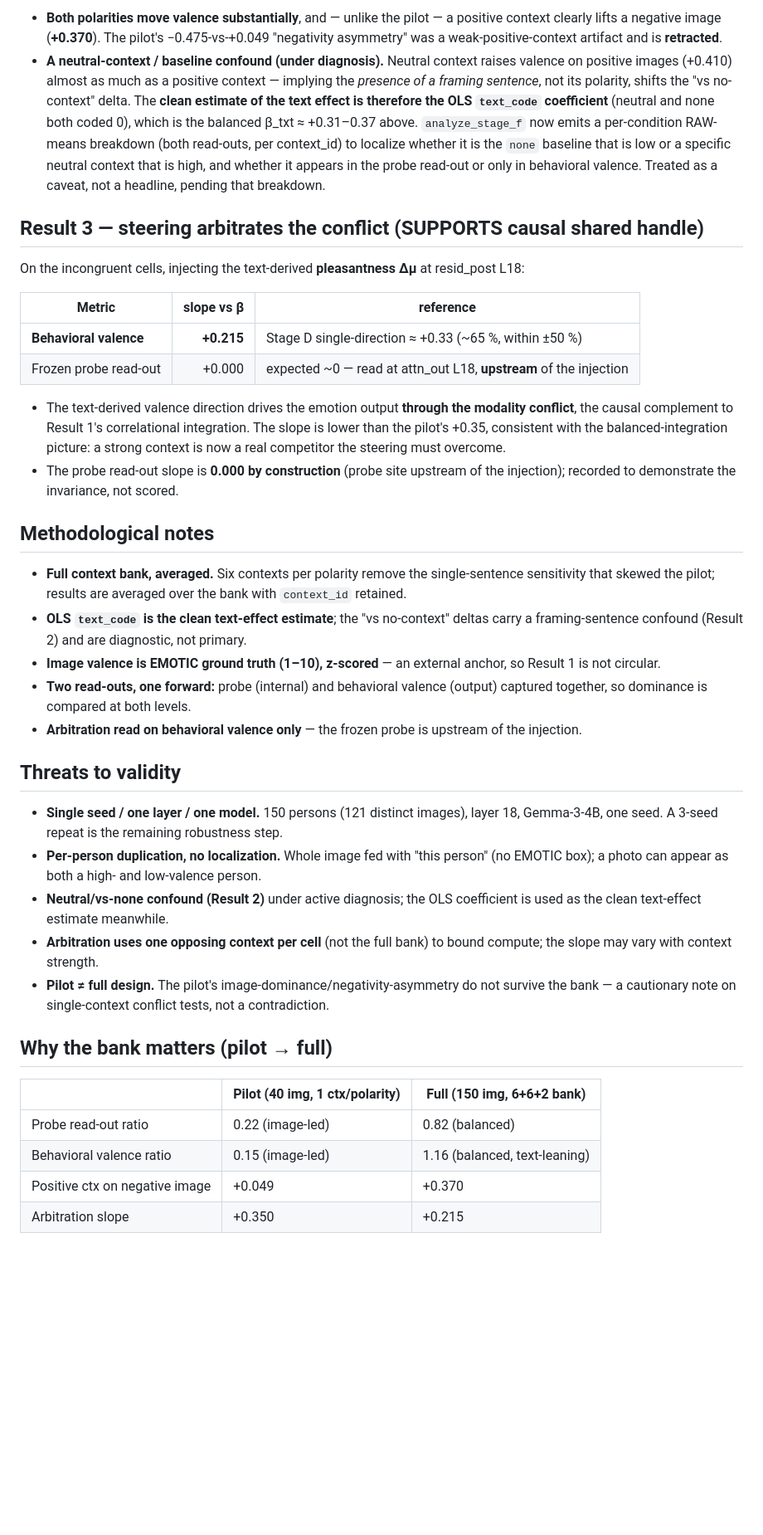
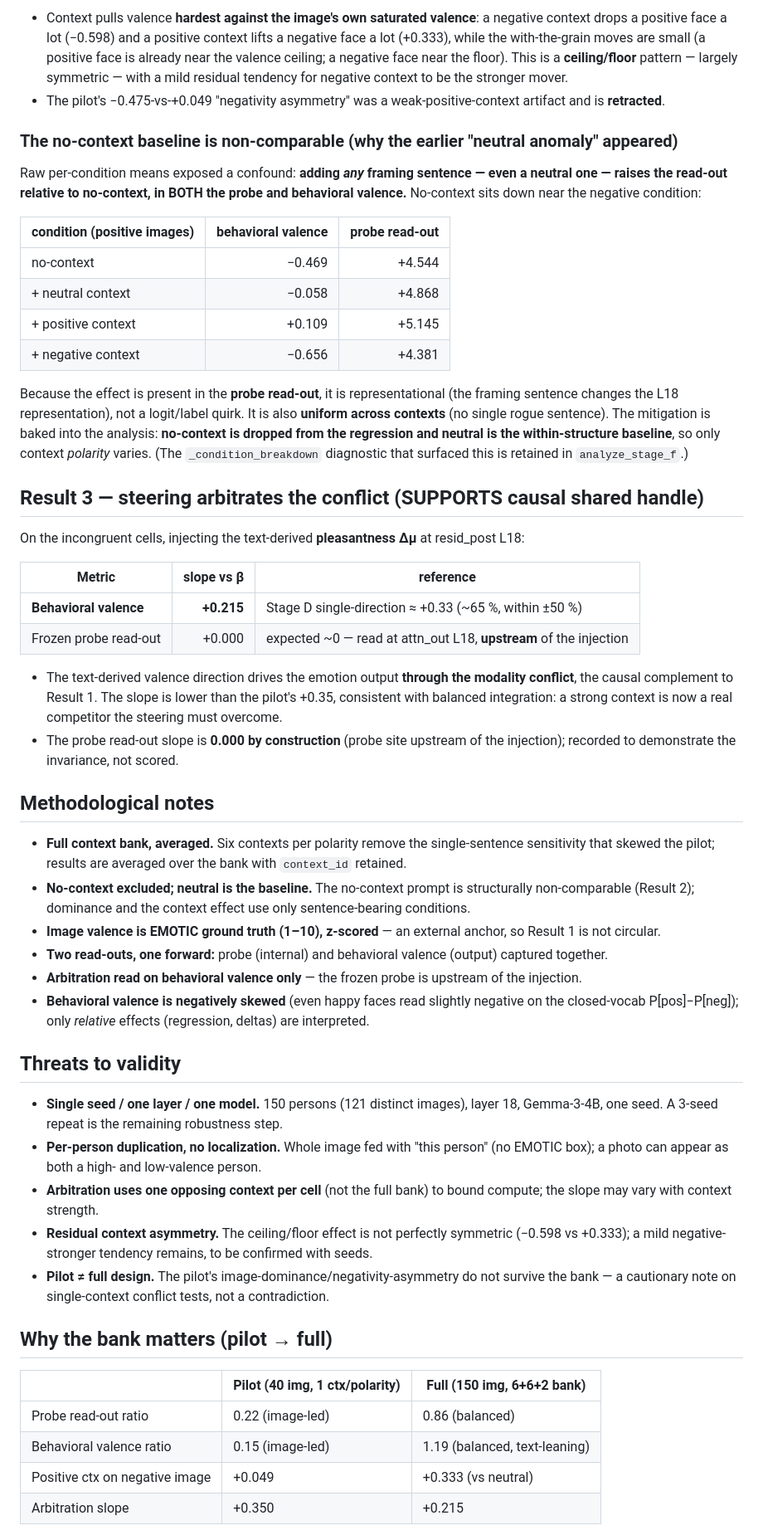
Before and after one commit to syedmahdi30/appraisal-research-algoverse, a Markdown page: docs/stage-f-results.md, the part around one of its changes. Shown at 83% size. Rendered like a GitHub page; blank space fills up the shorter version.

```diff
--- a/docs/stage-f-results.md
+++ b/docs/stage-f-results.md
@@ -70,15 +72,29 @@ Mean Δ behavioral valence vs the no-context baseline, per image group × contex
 
-- **Both polarities move valence substantially**, and — unlike the pilot — a positive context clearly
-  lifts a negative image (**+0.370**). The pilot's −0.475-vs-+0.049 "negativity asymmetry" was a
-  weak-positive-context artifact and is **retracted**.
-- **A neutral-context / baseline confound (under diagnosis).** Neutral context raises valence on
-  positive images (+0.410) almost as much as a positive context — implying the *presence of a framing
-  sentence*, not its polarity, shifts the "vs no-context" delta. The **clean estimate of the text
-  effect is therefore the OLS `text_code` coefficient** (neutral and none both coded 0), which is the
-  balanced β_txt ≈ +0.31–0.37 above. `analyze_stage_f` now emits a per-condition RAW-means breakdown
-  (both read-outs, per context_id) to localize whether it is the `none` baseline that is low or a
-  specific neutral context that is high, and whether it appears in the probe read-out or only in
-  behavioral valence. Treated as a caveat, not a headline, pending that breakdown.
+- Context pulls valence **hardest against the image's own saturated valence**: a negative context
+  drops a positive face a lot (−0.598) and a positive context lifts a negative face a lot (+0.333),
+  while the with-the-grain moves are small (a positive face is already near the valence ceiling; a
+  negative face near the floor). This is a **ceiling/floor** pattern — largely symmetric — with a mild
+  residual tendency for negative context to be the stronger mover.
+- The pilot's −0.475-vs-+0.049 "negativity asymmetry" was a weak-positive-context artifact and is
+  **retracted**.
+
+### The no-context baseline is non-comparable (why the earlier "neutral anomaly" appeared)
+Raw per-condition means exposed a confound: **adding *any* framing sentence — even a neutral one —
+raises the read-out relative to no-context, in BOTH the probe and behavioral valence.** No-context
+sits down near the negative condition:
+
+| condition (positive images) | behavioral valence | probe read-out |
+|---|---:|---:|
+| no-context | −0.469 | +4.544 |
+| + neutral context | −0.058 | +4.868 |
+| + positive context | +0.109 | +5.145 |
+| + negative context | −0.656 | +4.381 |
+
+Because the effect is present in the **probe read-out**, it is representational (the framing sentence
+changes the L18 representation), not a logit/label quirk. It is also **uniform across contexts** (no
+single rogue sentence). The mitigation is baked into the analysis: **no-context is dropped from the
+regression and neutral is the within-structure baseline**, so only context *polarity* varies. (The
+`_condition_breakdown` diagnostic that surfaced this is retained in `analyze_stage_f`.)
 
 ## Result 3 — steering arbitrates the conflict (SUPPORTS causal shared handle)
 On the incongruent cells, injecting the text-derived **pleasantness Δμ** at resid_post L18:
@@ -88,41 +104,41 @@ On the incongruent cells, injecting the text-derived **pleasantness Δμ** at re
 | **Behavioral valence** | **+0.215** | Stage D single-direction ≈ +0.33 (~65 %, within ±50 %) |
 | Frozen probe read-out | +0.000 | expected ~0 — read at attn_out L18, **upstream** of the injection |
 
-- The text-derived valence direction drives the emotion output **through the modality conflict**,
-  the causal complement to Result 1's correlational integration. The slope is lower than the pilot's
-  +0.35, consistent with the balanced-integration picture: a strong context is now a real competitor
-  the steering must overcome.
+- The text-derived valence direction drives the emotion output **through the modality conflict**, the
+  causal complement to Result 1. The slope is lower than the pilot's +0.35, consistent with balanced
+  integration: a strong context is now a real competitor the steering must overcome.
 - The probe read-out slope is **0.000 by construction** (probe site upstream of the injection);
   recorded to demonstrate the invariance, not scored.
 
 ## Methodological notes
 - **Full context bank, averaged.** Six contexts per polarity remove the single-sentence sensitivity
   that skewed the pilot; results are averaged over the bank with `context_id` retained.
-- **OLS `text_code` is the clean text-effect estimate**; the "vs no-context" deltas carry a
-  framing-sentence confound (Result 2) and are diagnostic, not primary.
+- **No-context excluded; neutral is the baseline.** The no-context prompt is structurally
+  non-comparable (Result 2); dominance and the context effect use only sentence-bearing conditions.
 - **Image valence is EMOTIC ground truth (1–10), z-scored** — an external anchor, so Result 1 is not
   circular.
-- **Two read-outs, one forward:** probe (internal) and behavioral valence (output) captured together,
-  so dominance is compared at both levels.
+- **Two read-outs, one forward:** probe (internal) and behavioral valence (output) captured together.
 - **Arbitration read on behavioral valence only** — the frozen probe is upstream of the injection.
+- **Behavioral valence is negatively skewed** (even happy faces read slightly negative on the
+  closed-vocab P[pos]−P[neg]); only *relative* effects (regression, deltas) are interpreted.
 
 ## Threats to validity
 - **Single seed / one layer / one model.** 150 persons (121 distinct images), layer 18, Gemma-3-4B,
   one seed. A 3-seed repeat is the remaining robustness step.
 - **Per-person duplication, no localization.** Whole image fed with "this person" (no EMOTIC box); a
   photo can appear as both a high- and low-valence person.
-- **Neutral/vs-none confound (Result 2)** under active diagnosis; the OLS coefficient is used as the
-  clean text-effect estimate meanwhile.
 - **Arbitration uses one opposing context per cell** (not the full bank) to bound compute; the slope
   may vary with context strength.
+- **Residual context asymmetry.** The ceiling/floor effect is not perfectly symmetric (−0.598 vs
+  +0.333); a mild negative-stronger tendency remains, to be confirmed with seeds.
 - **Pilot ≠ full design.** The pilot's image-dominance/negativity-asymmetry do not survive the bank —
   a cautionary note on single-context conflict tests, not a contradiction.
 
 ## Why the bank matters (pilot → full)
 | | Pilot (40 img, 1 ctx/polarity) | Full (150 img, 6+6+2 bank) |
 |---|---|---|
-| Probe read-out ratio | 0.22 (image-led) | 0.82 (balanced) |
-| Behavioral valence ratio | 0.15 (image-led) | 1.16 (balanced, text-leaning) |
-| Positive ctx on negative image | +0.049 | +0.370 |
+| Probe read-out ratio | 0.22 (image-led) | 0.86 (balanced) |
+| Behavioral valence ratio | 0.15 (image-led) | 1.19 (balanced, text-leaning) |
+| Positive ctx on negative image | +0.049 | +0.333 (vs neutral) |
 | Arbitration slope | +0.350 | +0.215 |
 The pilot's single positive context was weak and its single negative context strong; averaging over a
```
Also changed, not shown: other parts of docs/stage-f-results.md (+34 -31 lines).
